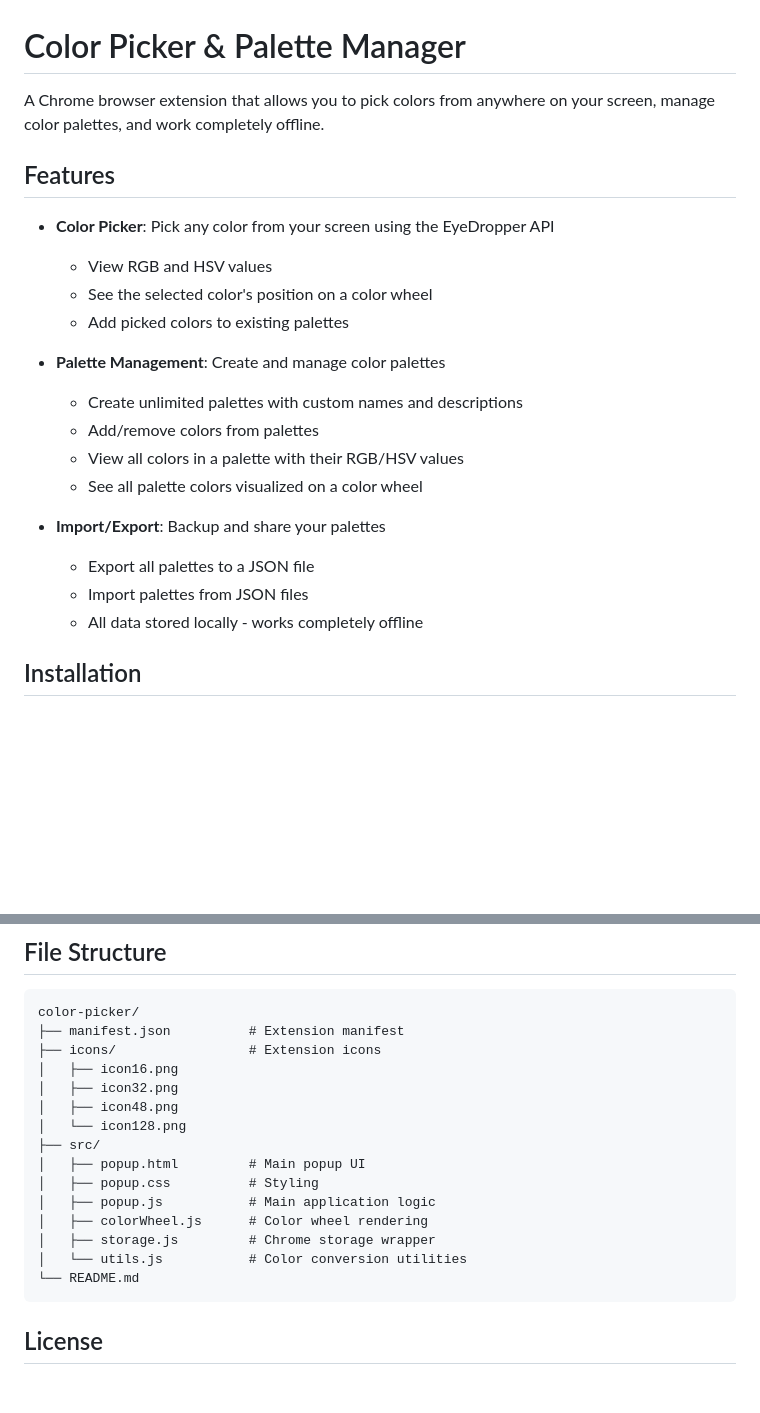
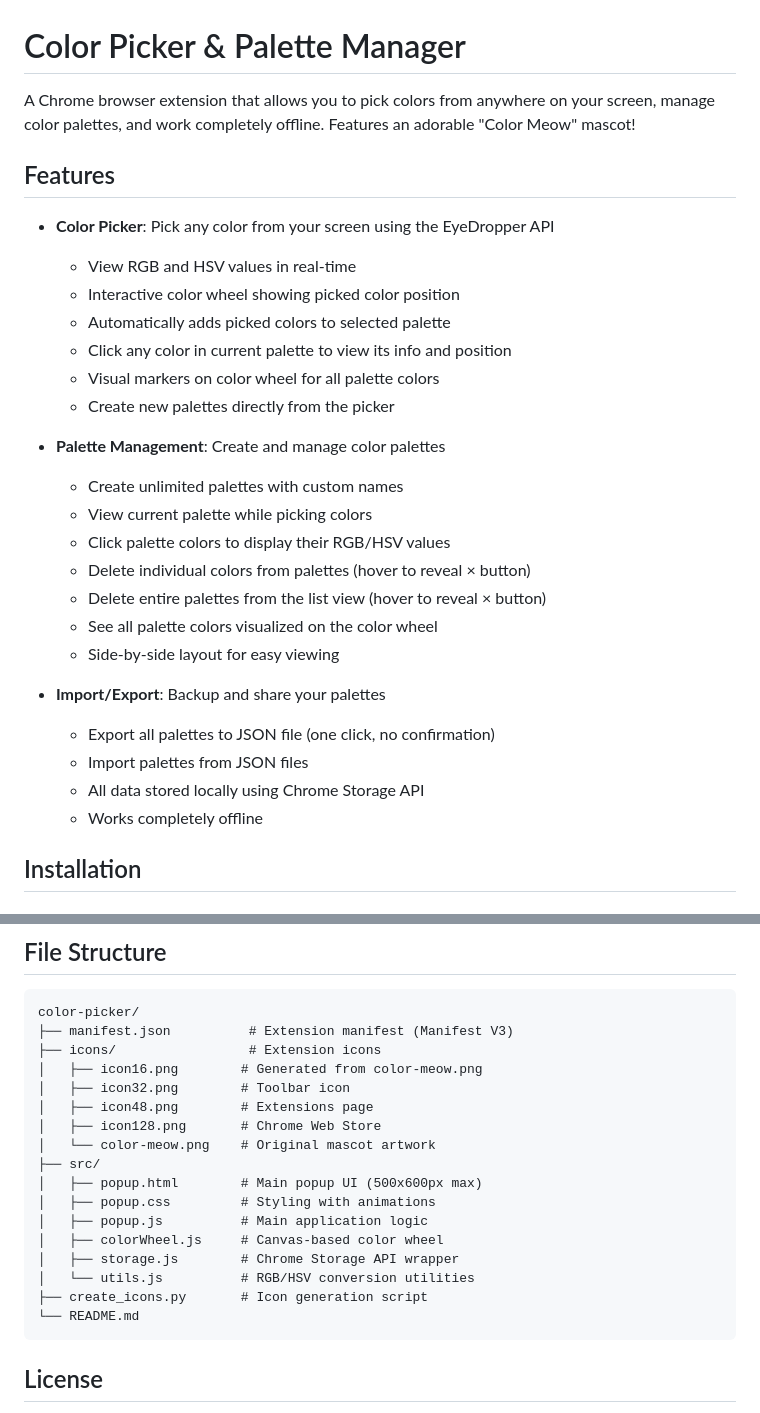
Before and after one commit to SQwQ/color-picker, a Markdown page: README.md, 2 parts joined by grey strips. GitHub-like rendering; blank space fills up the shorter version.

````diff
--- a/README.md
+++ b/README.md
@@ -1,24 +1,31 @@
 # Color Picker & Palette Manager
 
-A Chrome browser extension that allows you to pick colors from anywhere on your screen, manage color palettes, and work completely offline.
+A Chrome browser extension that allows you to pick colors from anywhere on your screen, manage color palettes, and work completely offline. Features an adorable "Color Meow" mascot!
 
 ## Features
 
 - **Color Picker**: Pick any color from your screen using the EyeDropper API
-  - View RGB and HSV values
-  - See the selected color's position on a color wheel
-  - Add picked colors to existing palettes
+  - View RGB and HSV values in real-time
+  - Interactive color wheel showing picked color position
+  - Automatically adds picked colors to selected palette
+  - Click any color in current palette to view its info and position
+  - Visual markers on color wheel for all palette colors
+  - Create new palettes directly from the picker
 
 - **Palette Management**: Create and manage color palettes
-  - Create unlimited palettes with custom names and descriptions
-  - Add/remove colors from palettes
-  - View all colors in a palette with their RGB/HSV values
-  - See all palette colors visualized on a color wheel
+  - Create unlimited palettes with custom names
+  - View current palette while picking colors
+  - Click palette colors to display their RGB/HSV values
+  - Delete individual colors from palettes (hover to reveal × button)
+  - Delete entire palettes from the list view (hover to reveal × button)
+  - See all palette colors visualized on the color wheel
+  - Side-by-side layout for easy viewing
 
 - **Import/Export**: Backup and share your palettes
-  - Export all palettes to a JSON file
+  - Export all palettes to JSON file (one click, no confirmation)
   - Import palettes from JSON files
-  - All data stored locally - works completely offline
+  - All data stored locally using Chrome Storage API
+  - Works completely offline
 
 ## Installation
 
@@ -81,19 +109,21 @@ A Chrome browser extension that allows you to pick colors from anywhere on your
 
 ```
 color-picker/
-├── manifest.json          # Extension manifest
+├── manifest.json          # Extension manifest (Manifest V3)
 ├── icons/                 # Extension icons
-│   ├── icon16.png
-│   ├── icon32.png
-│   ├── icon48.png
-│   └── icon128.png
+│   ├── icon16.png        # Generated from color-meow.png
+│   ├── icon32.png        # Toolbar icon
+│   ├── icon48.png        # Extensions page
+│   ├── icon128.png       # Chrome Web Store
+│   └── color-meow.png    # Original mascot artwork
 ├── src/
-│   ├── popup.html         # Main popup UI
-│   ├── popup.css          # Styling
-│   ├── popup.js           # Main application logic
-│   ├── colorWheel.js      # Color wheel rendering
-│   ├── storage.js         # Chrome storage wrapper
-│   └── utils.js           # Color conversion utilities
+│   ├── popup.html        # Main popup UI (500x600px max)
+│   ├── popup.css         # Styling with animations
+│   ├── popup.js          # Main application logic
+│   ├── colorWheel.js     # Canvas-based color wheel
+│   ├── storage.js        # Chrome Storage API wrapper
+│   └── utils.js          # RGB/HSV conversion utilities
+├── create_icons.py       # Icon generation script
 └── README.md
 ```
 
````
Also changed, not shown: other parts of README.md (+38 -17 lines).
